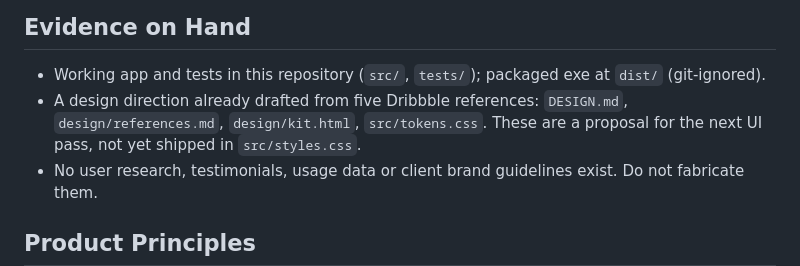
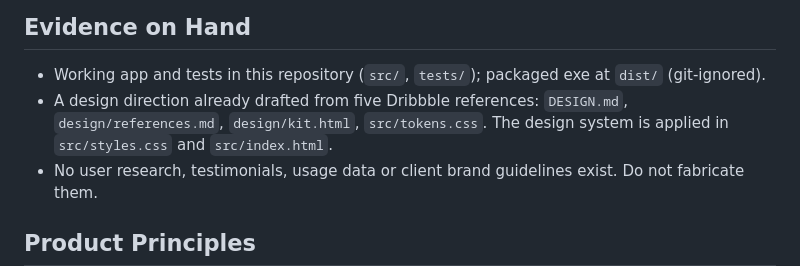
Before and after one commit to hoomanmesal/DNSwitch, a Markdown page: PRODUCT.md, the part around the change. Drawn GitHub-style.

```diff
--- a/PRODUCT.md
+++ b/PRODUCT.md
@@ -47,7 +47,7 @@ Name: **DNSwitch** (renamed from the working title "DnSetter"). App icon: toggle
 ## Evidence on Hand
 
 - Working app and tests in this repository (`src/`, `tests/`); packaged exe at `dist/` (git-ignored).
-- A design direction already drafted from five Dribbble references: `DESIGN.md`, `design/references.md`, `design/kit.html`, `src/tokens.css`. These are a proposal for the next UI pass, not yet shipped in `src/styles.css`.
+- A design direction already drafted from five Dribbble references: `DESIGN.md`, `design/references.md`, `design/kit.html`, `src/tokens.css`. The design system is applied in `src/styles.css` and `src/index.html`.
 - No user research, testimonials, usage data or client brand guidelines exist. Do not fabricate them.
 
 ## Product Principles
```
Also changed, not shown: DESIGN.md (+1 -1 lines).
